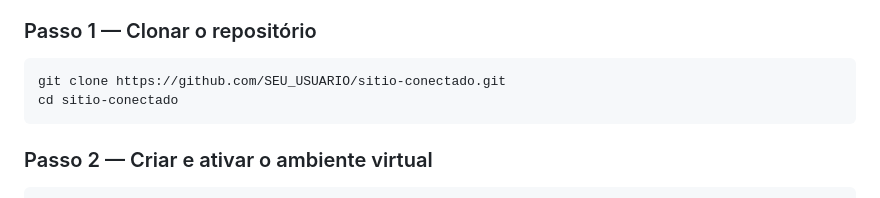
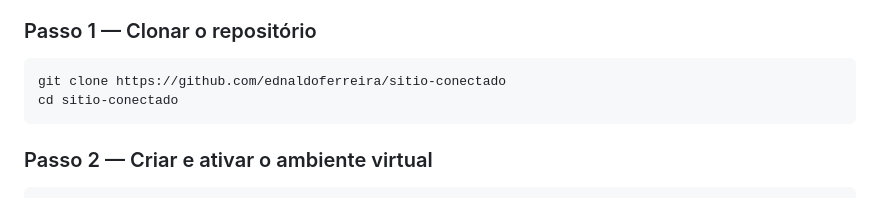
Before and after one commit to ednaldoferreira/sitio-conectado, a Markdown page: README.md, the part around one of its changes. Drawn GitHub-style.

Commit message:
atualizando nome no README

````diff
--- a/README.md
+++ b/README.md
@@ -65,7 +65,7 @@ sitio_conectado/
 ### Passo 1 — Clonar o repositório
 
 ```bash
-git clone https://github.com/SEU_USUARIO/sitio-conectado.git
+git clone https://github.com/ednaldoferreira/sitio-conectado
 cd sitio-conectado
 ```
 
````
Also changed, not shown: other parts of README.md (+3 -3 lines).
